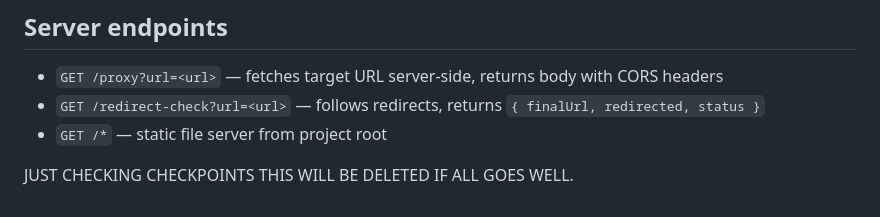
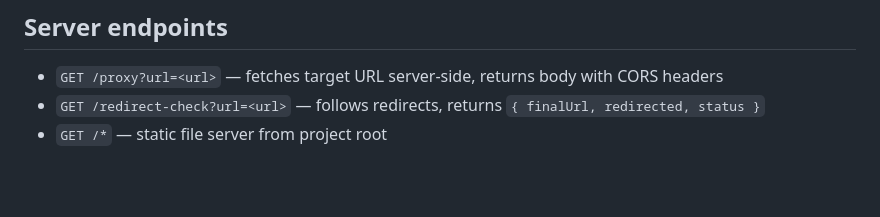
Before and after one commit to michseixas/eds-health-checker, a Markdown page: CLAUDE.md, the part around the change. Drawn GitHub-style; blank space fills up the shorter version.

Commit message:
restoring claude.md

```diff
--- a/CLAUDE.md
+++ b/CLAUDE.md
@@ -104,9 +104,3 @@ lib/
 - `GET /proxy?url=<url>` — fetches target URL server-side, returns body with CORS headers
 - `GET /redirect-check?url=<url>` — follows redirects, returns `{ finalUrl, redirected, status }`
 - `GET /*` — static file server from project root
-
-
-
-
-JUST CHECKING CHECKPOINTS
-THIS WILL BE DELETED IF ALL GOES WELL.
```
